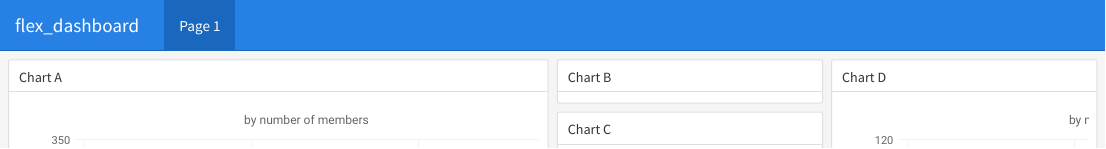
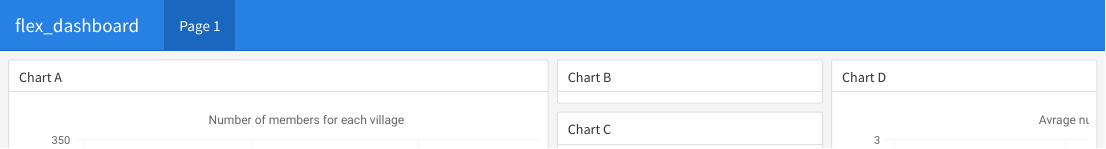
Before and after one commit to OmarBinSaad/dashboard, an R Markdown document (Report_Dashboard.Rmd): the page in a window 1100 px wide, from its top. The pictures show the output file Report_Dashboard.html that the author committed with the source, opened offline.

Commit message:
Correct Mistakes.

```diff
--- a/Report_Dashboard.Rmd
+++ b/Report_Dashboard.Rmd
@@ -44,12 +44,12 @@ custome_color <- viridis::mako(n = 3)
 DS %>% group_by(village) %>%
   summarise(no_membrs = sum(no_membrs)) %>%
   arrange(desc(no_membrs)) %>%
-  head(15) %>%
+  head() %>%
   hchart('column', hcaes(x=village ,y=no_membrs , color = custome_color)) %>%
   hc_add_theme(hc_theme_google()) %>%
   hc_tooltip(pointFormat = '<b> Number of of mumbrs: </b> {point.y} <br>') %>%
 
-  hc_subtitle(text = "by number of members",
+  hc_subtitle(text = " Number of members for each village",
               style= list(fontsize="25px")) %>%
   hc_credits(enable = TRUE, text= "Omar bin Saad")
 
@@ -66,12 +66,12 @@ custome_color <- viridis::cividis(n = 3)
 DS %>% group_by(village) %>%
   summarise(years_liv = mean(round(years_liv))) %>%
   arrange(desc(years_liv)) %>%
-  head(15) %>%
+  head() %>%
   hchart('column', hcaes(x=village ,y=years_liv , color = custome_color)) %>%
   hc_add_theme(hc_theme_google()) %>%
   hc_tooltip(pointFormat = '<b> Number of of years liv: </b> {point.y} <br>') %>%
 
-  hc_subtitle(text = "by number of years live",
+  hc_subtitle(text = "Avrage number of years live",
               style= list(fontsize="25px")) %>%
   hc_credits(enable = TRUE, text= "Omar bin Saad")
 
@@ -91,7 +91,7 @@ DS %>% group_by(village) %>%
   hc_add_theme(hc_theme_google()) %>%
   hc_tooltip(pointFormat = '<b> Number of of rooms: </b> {point.y} <br>') %>%
 
-  hc_subtitle(text = "by number of rooms",
+  hc_subtitle(text = "The Total rooms in each village",
               style= list(fontsize="25px")) %>%
   hc_credits(enable = TRUE, text= "Omar bin Saad")
 
@@ -115,3 +115,4 @@ DS %>% group_by(village) %>%
   hc_add_theme(hc_theme_google()) %>%
   hc_tooltip(pointFormat = '<b> Number of of liv_count: </b> {point.y} <br>') %>%
 
+  hc_subtitle(text = "Avrage number of pepole for each house",
```
Also changed, not shown: Report_Dashboard.html, Report_Dashboard.Rmd (5 more changed lines).
